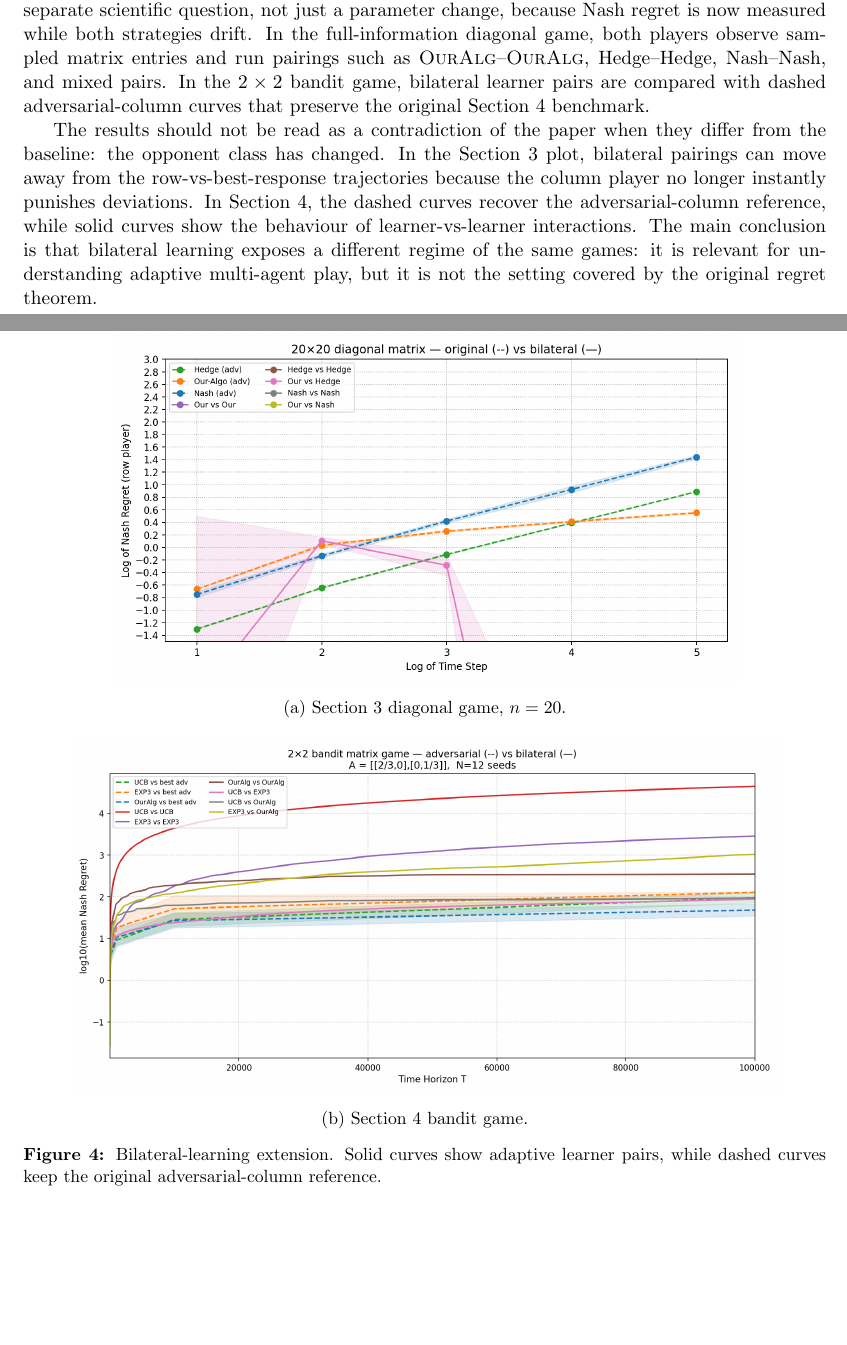
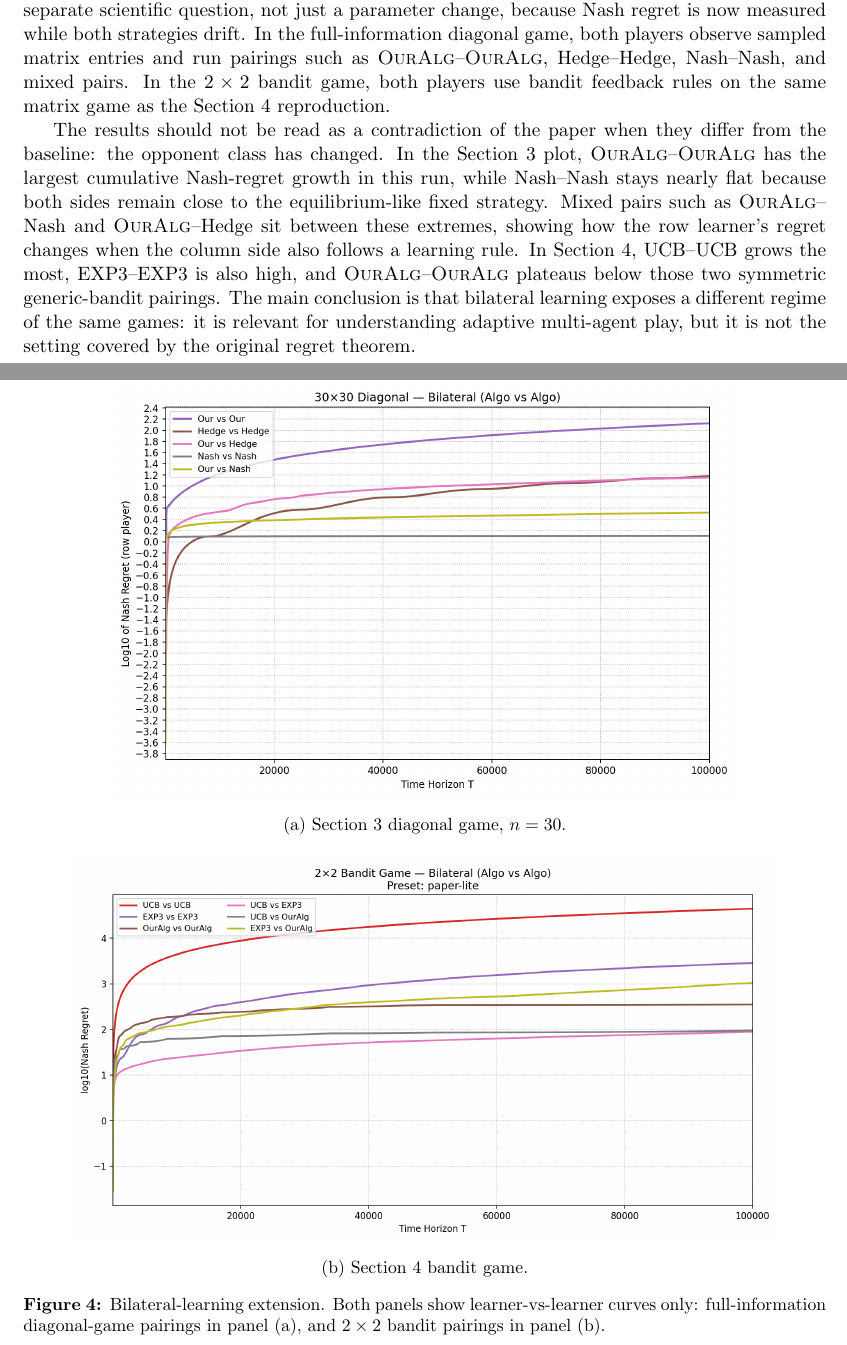
Before and after one commit to MateoLopez00/Zero-Sum-MatrixGames, a LaTeX document (Final_report/report.tex): two parts of pages 7 and 8 of 10, joined at a grey line, cut so that both start at the same text, the shorter picture padded with empty space. Compiled offline with pdfLaTeX.

Commit message:
[UPDATE] final report updated

```diff
--- a/Final_report/report.tex
+++ b/Final_report/report.tex
@@ -325,14 +325,14 @@ The bandit extension should be interpreted relative to its modified feedback cha
 
 \section{Bilateral Learning Extension}
 
-The paper evaluates a row learner against a fixed or adversarial column rule. The bilateral extension changes this modelling assumption: both players update from feedback. This is a separate scientific question, not just a parameter change, because Nash regret is now measured while both strategies drift. In the full-information diagonal game, both players observe sampled matrix entries and run pairings such as \OurAlg{}--\OurAlg{}, Hedge--Hedge, Nash--Nash, and mixed pairs. In the $2\times2$ bandit game, bilateral learner pairs are compared with dashed adversarial-column curves that preserve the original Section 4 benchmark.
+The paper evaluates a row learner against a fixed or adversarial column rule. The bilateral extension changes this modelling assumption: both players update from feedback. This is a separate scientific question, not just a parameter change, because Nash regret is now measured while both strategies drift. In the full-information diagonal game, both players observe sampled matrix entries and run pairings such as \OurAlg{}--\OurAlg{}, Hedge--Hedge, Nash--Nash, and mixed pairs. In the $2\times2$ bandit game, both players use bandit feedback rules on the same matrix game as the Section 4 reproduction.
 
 \begin{figure}[!htbp]
   \centering
-  \includegraphics[width=0.78\textwidth]{figures/section3_bilateral_n20.png}
+  \includegraphics[width=0.78\textwidth]{figures/section3_bilateral_n30.png}
 
   \vspace{0.15cm}
-  {\small (a) Section 3 diagonal game, $n=20$.}
+  {\small (a) Section 3 diagonal game, $n=30$.}
 
   \vspace{0.40cm}
 
@@ -341,11 +341,11 @@ The paper evaluates a row learner against a fixed or adversarial column rule. Th
   \vspace{0.15cm}
   {\small (b) Section 4 bandit game.}
 
-  \caption{Bilateral-learning extension. Solid curves show adaptive learner pairs, while dashed curves keep the original adversarial-column reference.}
+  \caption{Bilateral-learning extension. Both panels show learner-vs-learner curves only: full-information diagonal-game pairings in panel (a), and $2\times2$ bandit pairings in panel (b).}
   \label{fig:bilateral}
 \end{figure}
 
-The results should not be read as a contradiction of the paper when they differ from the baseline: the opponent class has changed. In the Section 3 plot, bilateral pairings can move away from the row-vs-best-response trajectories because the column player no longer instantly punishes deviations. In Section 4, the dashed curves recover the adversarial-column reference, while solid curves show the behaviour of learner-vs-learner interactions. The main conclusion is that bilateral learning exposes a different regime of the same games: it is relevant for understanding adaptive multi-agent play, but it is not the setting covered by the original regret theorem.
+The results should not be read as a contradiction of the paper when they differ from the baseline: the opponent class has changed. In the Section 3 plot, \OurAlg{}--\OurAlg{} has the largest cumulative Nash-regret growth in this run, while Nash--Nash stays nearly flat because both sides remain close to the equilibrium-like fixed strategy. Mixed pairs such as \OurAlg{}--Nash and \OurAlg{}--Hedge sit between these extremes, showing how the row learner's regret changes when the column side also follows a learning rule. In Section 4, UCB--UCB grows the most, EXP3--EXP3 is also high, and \OurAlg{}--\OurAlg{} plateaus below those two symmetric generic-bandit pairings. The main conclusion is that bilateral learning exposes a different regime of the same games: it is relevant for understanding adaptive multi-agent play, but it is not the setting covered by the original regret theorem.
 
 \FloatBarrier
 
```
Also changed, not shown: Final_report/figures/section3_bilateral_n30.png (added), Final_report/figures/section4_bilateral_paper_lite.png, Final_report/report.tex (2 more changed lines).
